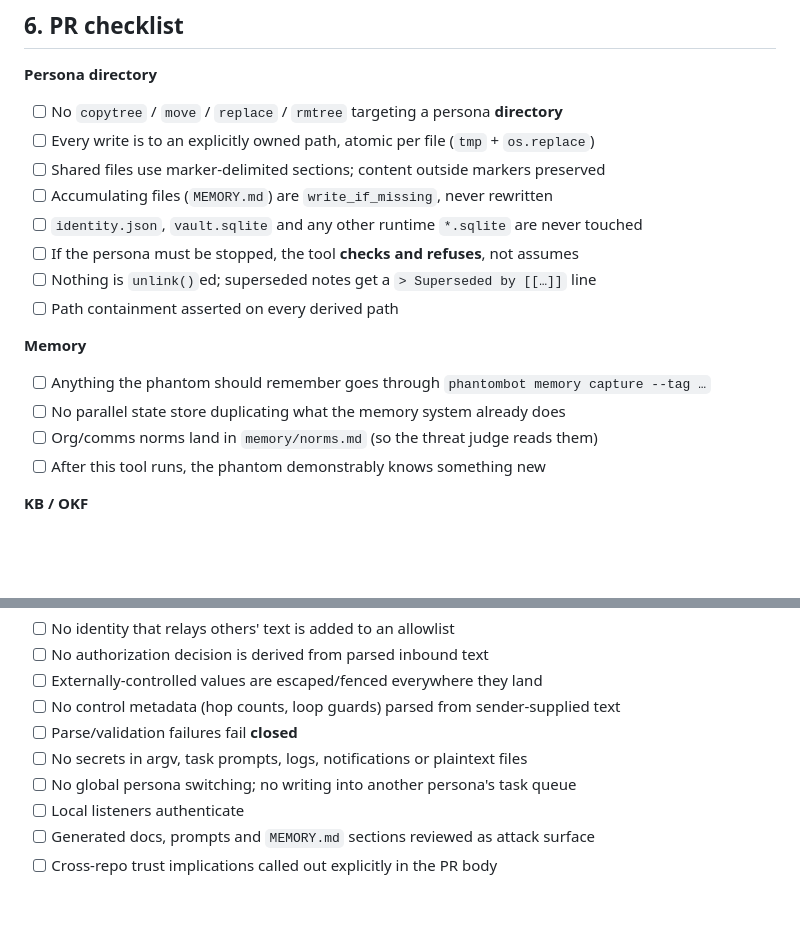
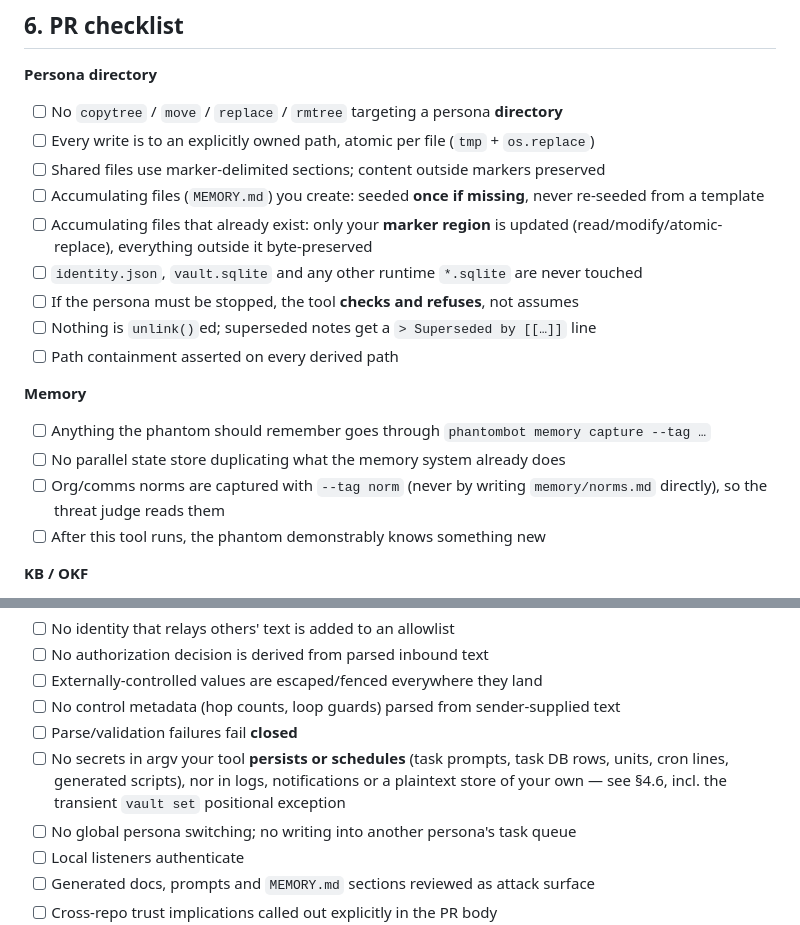
Before and after one commit to phantomyard/phantomtools, a Markdown page: CONTRIBUTING.md, 2 parts joined by grey strips. Rendered like a GitHub page; blank space fills up the shorter version.

```diff
--- a/CONTRIBUTING.md
+++ b/CONTRIBUTING.md
@@ -536,7 +584,8 @@ in phantombot where everyone gets it, rather than carving around it locally.
 - [ ] No `copytree` / `move` / `replace` / `rmtree` targeting a persona **directory**
 - [ ] Every write is to an explicitly owned path, atomic per file (`tmp` + `os.replace`)
 - [ ] Shared files use marker-delimited sections; content outside markers preserved
-- [ ] Accumulating files (`MEMORY.md`) are `write_if_missing`, never rewritten
+- [ ] Accumulating files (`MEMORY.md`) you create: seeded **once if missing**, never re-seeded from a template
+- [ ] Accumulating files that already exist: only your **marker region** is updated (read/modify/atomic-replace), everything outside it byte-preserved
 - [ ] `identity.json`, `vault.sqlite` and any other runtime `*.sqlite` are never touched
 - [ ] If the persona must be stopped, the tool **checks and refuses**, not assumes
 - [ ] Nothing is `unlink()`ed; superseded notes get a `> Superseded by [[…]]` line
@@ -545,7 +594,7 @@ in phantombot where everyone gets it, rather than carving around it locally.
 **Memory**
 - [ ] Anything the phantom should remember goes through `phantombot memory capture --tag …`
 - [ ] No parallel state store duplicating what the memory system already does
-- [ ] Org/comms norms land in `memory/norms.md` (so the threat judge reads them)
+- [ ] Org/comms norms are captured with `--tag norm` (never by writing `memory/norms.md` directly), so the threat judge reads them
 - [ ] After this tool runs, the phantom demonstrably knows something new
 
 **KB / OKF**
@@ -560,7 +609,7 @@ in phantombot where everyone gets it, rather than carving around it locally.
 - [ ] Externally-controlled values are escaped/fenced everywhere they land
 - [ ] No control metadata (hop counts, loop guards) parsed from sender-supplied text
 - [ ] Parse/validation failures fail **closed**
-- [ ] No secrets in argv, task prompts, logs, notifications or plaintext files
+- [ ] No secrets in argv your tool **persists or schedules** (task prompts, task DB rows, units, cron lines, generated scripts), nor in logs, notifications or a plaintext store of your own — see §4.6, incl. the transient `vault set` positional exception
 - [ ] No global persona switching; no writing into another persona's task queue
 - [ ] Local listeners authenticate
 - [ ] Generated docs, prompts and `MEMORY.md` sections reviewed as attack surface
```
Also changed, not shown: other parts of CONTRIBUTING.md (+60 -12 lines).
